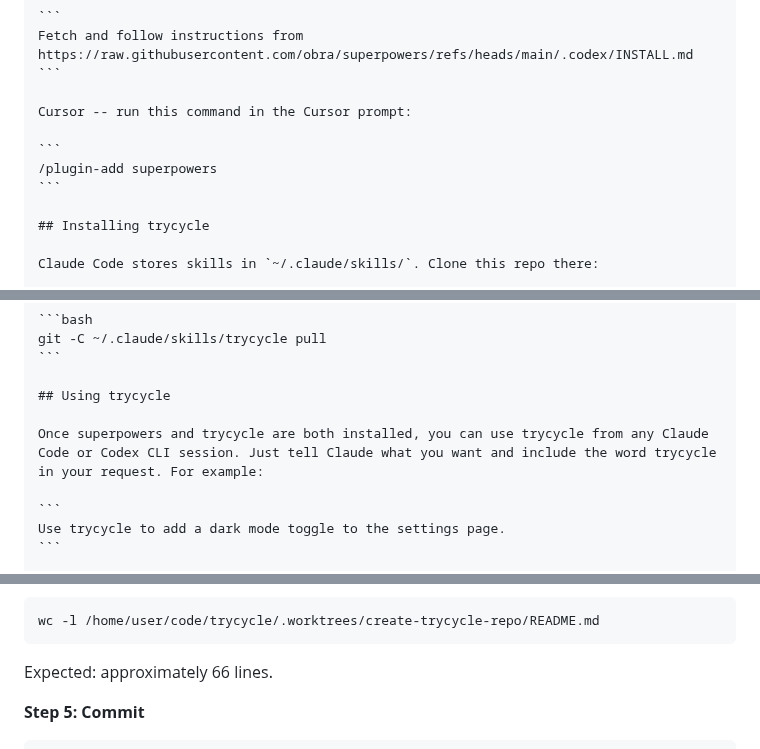
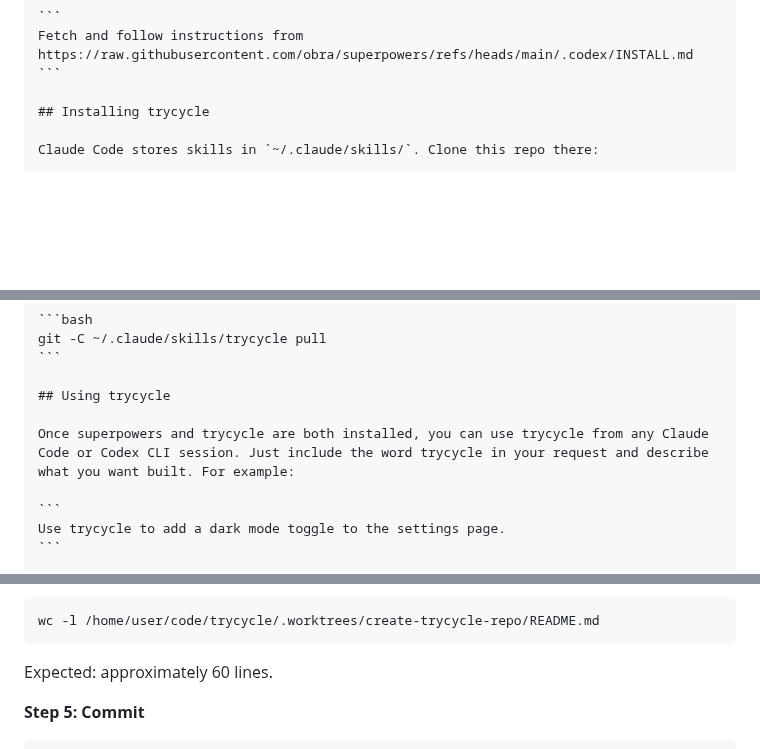
Before and after one commit to danshapiro/trycycle, a Markdown page: docs/plans/2026-03-05-create-trycycle-repo.md, 3 parts joined by grey strips. Rendered like a GitHub page; blank space fills up the shorter version.

Commit message:
docs: fix tool-agnostic language and remove Cursor from README
- Replace "Just tell Claude what you want" with tool-agnostic phrasing
  since Codex CLI uses OpenAI models, not Claude
- Remove Cursor from both superpowers prerequisites and trycycle install
  sections since we cannot confirm Cursor's skills path and trycycle
  only claims support for Claude Code and Codex CLI

Co-Authored-By: Claude Opus 4.6 <noreply@anthropic.com>

````diff
--- a/docs/plans/2026-03-05-create-trycycle-repo.md
+++ b/docs/plans/2026-03-05-create-trycycle-repo.md
@@ -148,12 +148,6 @@ Codex CLI -- tell Codex to fetch and follow the install instructions:
 Fetch and follow instructions from https://raw.githubusercontent.com/obra/superpowers/refs/heads/main/.codex/INSTALL.md
 ```
 
-Cursor -- run this command in the Cursor prompt:
-
-```
-/plugin-add superpowers
-```
-
 ## Installing trycycle
 
 Claude Code stores skills in `~/.claude/skills/`. Clone this repo there:
@@ -178,7 +172,7 @@ git -C ~/.claude/skills/trycycle pull
 
 ## Using trycycle
 
-Once superpowers and trycycle are both installed, you can use trycycle from any Claude Code or Codex CLI session. Just tell Claude what you want and include the word trycycle in your request. For example:
+Once superpowers and trycycle are both installed, you can use trycycle from any Claude Code or Codex CLI session. Just include the word trycycle in your request and describe what you want built. For example:
 
 ```
 Use trycycle to add a dark mode toggle to the settings page.
@@ -215,7 +209,7 @@ cp /tmp/trycycle-readme-draft.md /home/user/code/trycycle/.worktrees/create-tryc
 wc -l /home/user/code/trycycle/.worktrees/create-trycycle-repo/README.md
 ```
 
-Expected: approximately 66 lines.
+Expected: approximately 60 lines.
 
 **Step 5: Commit**
 
````
